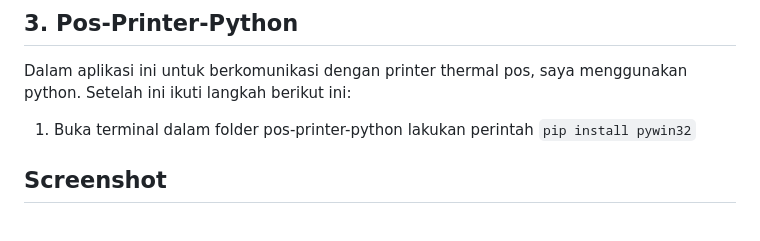
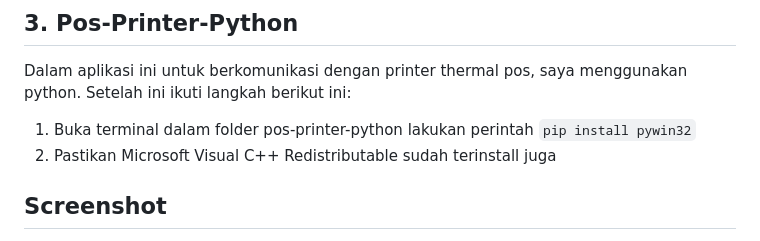
Before and after one commit to v3nd3tt4/antrianci3, a Markdown page: README.md, the part around the change. Rendered like a GitHub page.

Commit message:
Update README.md
menambahkan text Microsoft Visual C++ Redistributable

```diff
--- a/README.md
+++ b/README.md
@@ -68,6 +68,7 @@ $config['python_path'] = 'C:/Users/pilopa/AppData/Local/Programs/Python/Python31
 Dalam aplikasi ini untuk berkomunikasi dengan printer thermal pos, saya menggunakan python.
 Setelah ini ikuti langkah berikut ini:
 1. Buka terminal dalam folder pos-printer-python lakukan perintah `pip install pywin32`
+2. Pastikan Microsoft Visual C++ Redistributable sudah terinstall juga
 
 ## Screenshot
 
```
